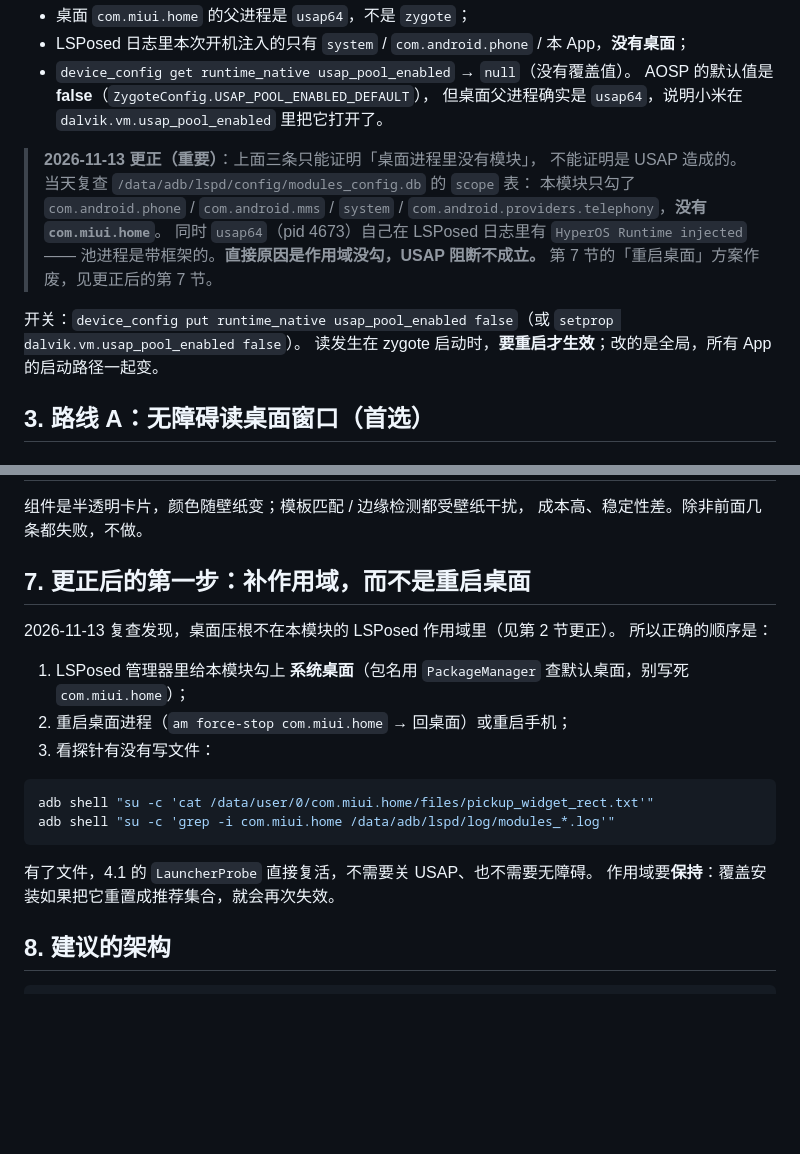
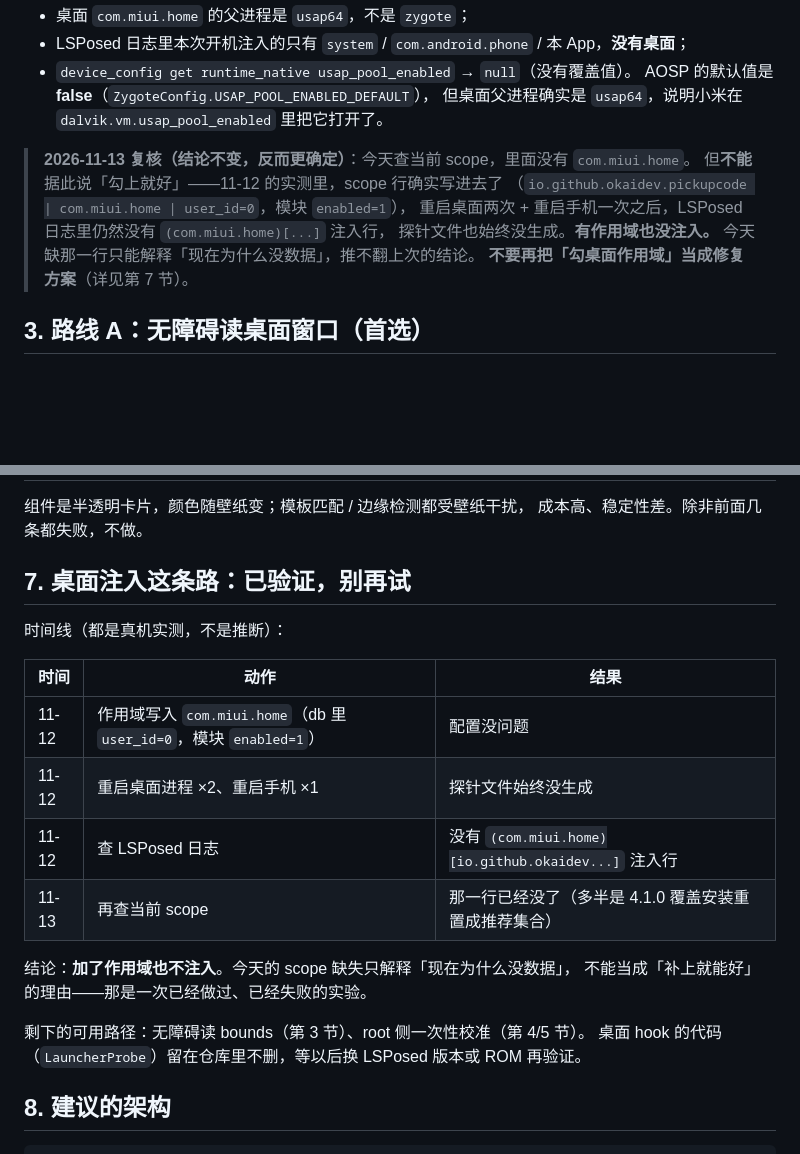
Before and after one commit to O-kai/Xiaomi-HyperOs-pickup-code-grabber, a Markdown page: docs/WIDGET-RECT-SOURCES.md, 2 parts joined by grey strips. Rendered like a GitHub page; blank space fills up the shorter version.

````diff
--- a/docs/WIDGET-RECT-SOURCES.md
+++ b/docs/WIDGET-RECT-SOURCES.md
@@ -51,16 +51,13 @@ K90 上的实测（2026-11-11）：
   AOSP 的默认值是 **false**（`ZygoteConfig.USAP_POOL_ENABLED_DEFAULT`），
   但桌面父进程确实是 `usap64`，说明小米在 `dalvik.vm.usap_pool_enabled` 里把它打开了。
 
-> **2026-11-13 更正（重要）**：上面三条只能证明「桌面进程里没有模块」，
-> 不能证明是 USAP 造成的。当天复查 `/data/adb/lspd/config/modules_config.db` 的 `scope` 表：
-> 本模块只勾了 `com.android.phone` / `com.android.mms` / `system` /
-> `com.android.providers.telephony`，**没有 `com.miui.home`**。
-> 同时 `usap64`（pid 4673）自己在 LSPosed 日志里有 `HyperOS Runtime injected`——
-> 池进程是带框架的。**直接原因是作用域没勾，USAP 阻断不成立。**
-> 第 7 节的「重启桌面」方案作废，见更正后的第 7 节。
-
-开关：`device_config put runtime_native usap_pool_enabled false`（或 `setprop dalvik.vm.usap_pool_enabled false`）。
-读发生在 zygote 启动时，**要重启才生效**；改的是全局，所有 App 的启动路径一起变。
+> **2026-11-13 复核（结论不变，反而更确定）**：今天查当前 scope，里面没有 `com.miui.home`。
+> 但**不能**据此说「勾上就好」——11-12 的实测里，scope 行确实写进去了
+> （`io.github.okaidev.pickupcode | com.miui.home | user_id=0`，模块 `enabled=1`），
+> 重启桌面两次 + 重启手机一次之后，LSPosed 日志里仍然没有 `(com.miui.home)[...]` 注入行，
+> 探针文件也始终没生成。**有作用域也没注入。**
+> 今天缺那一行只能解释「现在为什么没数据」，推不翻上次的结论。
+> **不要再把「勾桌面作用域」当成修复方案**（详见第 7 节）。
 
 ## 3. 路线 A：无障碍读桌面窗口（首选）
 
@@ -138,22 +135,22 @@ K90 的抓取里，图标格是 `37 + 225.2×5`，而 4.1 代码按 `1200÷5 = 2
 组件是半透明卡片，颜色随壁纸变；模板匹配 / 边缘检测都受壁纸干扰，
 成本高、稳定性差。除非前面几条都失败，不做。
 
-## 7. 更正后的第一步：补作用域，而不是重启桌面
+## 7. 桌面注入这条路：已验证，别再试
 
-2026-11-13 复查发现，桌面压根不在本模块的 LSPosed 作用域里（见第 2 节更正）。
-所以正确的顺序是：
+时间线（都是真机实测，不是推断）：
 
-1. LSPosed 管理器里给本模块勾上 **系统桌面**（包名用 `PackageManager` 查默认桌面，别写死 `com.miui.home`）；
-2. 重启桌面进程（`am force-stop com.miui.home` → 回桌面）或重启手机；
-3. 看探针有没有写文件：
+| 时间 | 动作 | 结果 |
+|---|---|---|
+| 11-12 | 作用域写入 `com.miui.home`（db 里 `user_id=0`，模块 `enabled=1`） | 配置没问题 |
+| 11-12 | 重启桌面进程 ×2、重启手机 ×1 | 探针文件始终没生成 |
+| 11-12 | 查 LSPosed 日志 | 没有 `(com.miui.home)[io.github.okaidev...]` 注入行 |
+| 11-13 | 再查当前 scope | 那一行已经没了（多半是 4.1.0 覆盖安装重置成推荐集合） |
 
-```bash
-adb shell "su -c 'cat /data/user/0/com.miui.home/files/pickup_widget_rect.txt'"
-adb shell "su -c 'grep -i com.miui.home /data/adb/lspd/log/modules_*.log'"
-```
+结论：**加了作用域也不注入**。今天的 scope 缺失只解释「现在为什么没数据」，
+不能当成「补上就能好」的理由——那是一次已经做过、已经失败的实验。
 
-有了文件，4.1 的 `LauncherProbe` 直接复活，不需要关 USAP、也不需要无障碍。
-作用域要**保持**：覆盖安装如果把它重置成推荐集合，就会再次失效。
+剩下的可用路径：无障碍读 bounds（第 3 节）、root 侧一次性校准（第 4/5 节）。
+桌面 hook 的代码（`LauncherProbe`）留在仓库里不删，等以后换 LSPosed 版本或 ROM 再验证。
 
 ## 8. 建议的架构
 
````
Also changed, not shown: docs/WIDGET-RECT-VERIFY-2026-11-13.md (+26 -18 lines).
